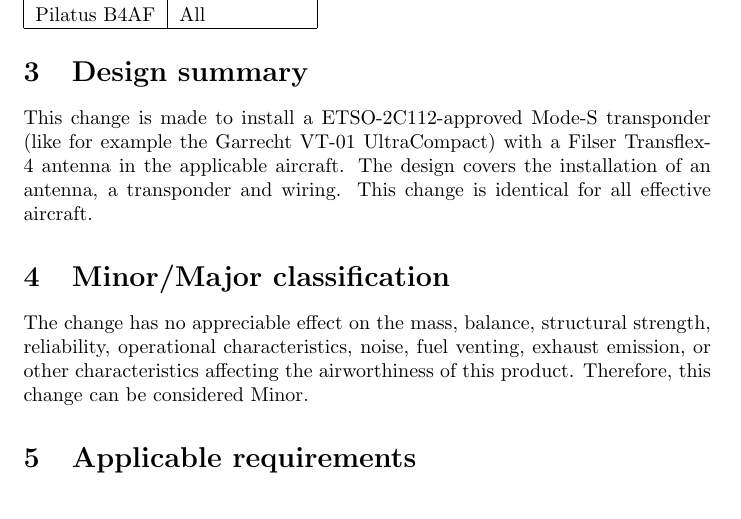
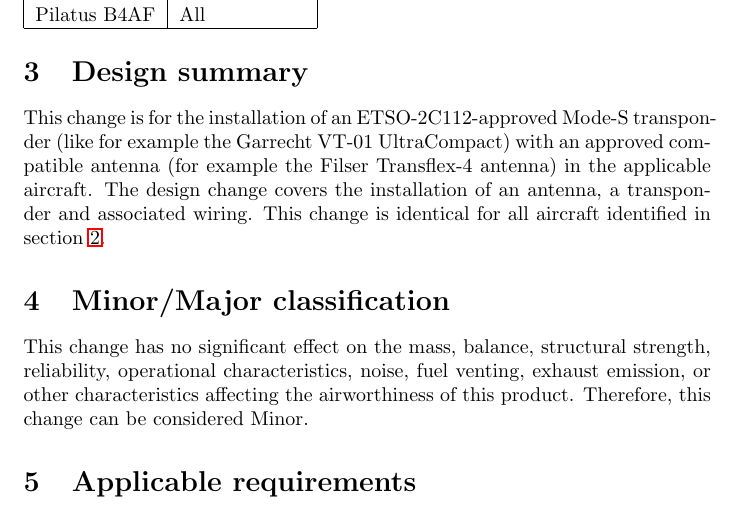
Before and after one commit to roeles/minor_change_transponder, a LaTeX document (minorchange.tex): part of page 1 of 5 before the commit and part of page 1 of 6 after it, cut so that both start at the same text. Compiled offline with pdfLaTeX.

Commit message:
More input from Peter Seddon.

```diff
--- a/minorchange.tex
+++ b/minorchange.tex
@@ -33,10 +34,10 @@
 \end{tabular}
 
 \section{Design summary}
-This change is made to install a ETSO-2C112-approved Mode-S transponder (like for example the Garrecht VT-01 UltraCompact) with a Filser Transflex-4 antenna in the applicable aircraft. The design covers the installation of an antenna, a transponder and wiring. This change is identical for all effective aircraft.
+This change is for the installation of an ETSO-2C112-approved Mode-S transponder (like for example the Garrecht VT-01 UltraCompact) with an approved compatible antenna (for example the Filser Transflex-4 antenna) in the applicable aircraft. The design change covers the installation of an antenna, a transponder and associated wiring. This change is identical for all aircraft identified in section \ref{section:identification}.
 
 \section{Minor/Major classification}
-The change has no appreciable effect on the mass, balance, structural strength, reliability, operational characteristics, noise, fuel venting, exhaust emission, or other characteristics affecting the airworthiness of this product. Therefore, this change can be considered Minor.
+This change has no significant effect on the mass, balance, structural strength, reliability, operational characteristics, noise, fuel venting, exhaust emission, or other characteristics affecting the airworthiness of this product. Therefore, this change can be considered Minor.
 
 \section{Applicable requirements}
 \subsection[CS 22.1301]{CS 22.1301:  Equipment/Function and installation}
```
Also changed, not shown: minorchange.tex (1 more changed lines).
